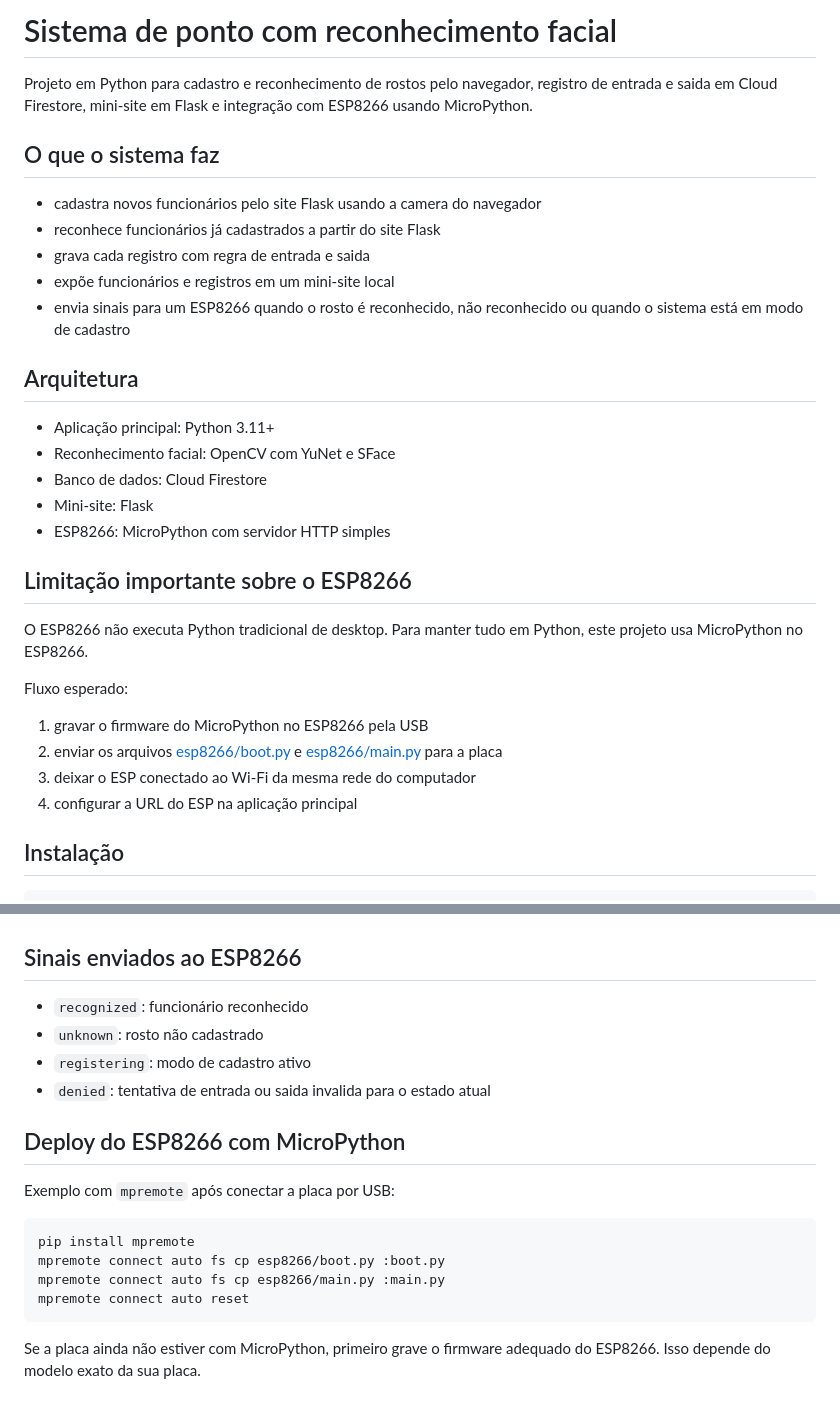
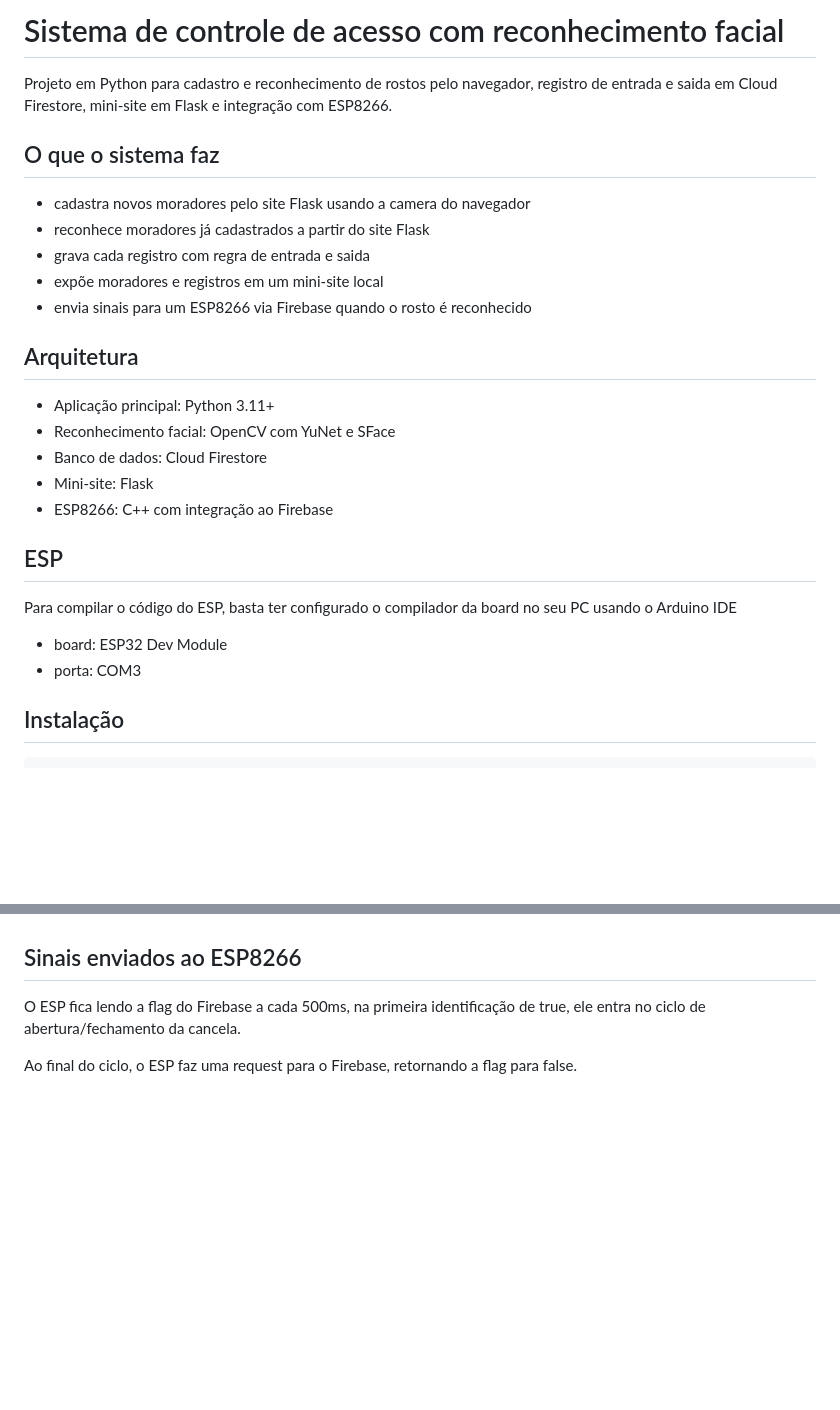
Before and after one commit to KayoPereira/UniFG, a Markdown page: computacao-grafica/a3-project/README.md, 2 parts joined by grey strips. GitHub-like rendering; blank space fills up the shorter version.

Commit message:
fix: updated README.md

````diff
--- a/computacao-grafica/a3-project/README.md
+++ b/computacao-grafica/a3-project/README.md
@@ -1,14 +1,14 @@
-# Sistema de ponto com reconhecimento facial
+# Sistema de controle de acesso com reconhecimento facial
 
-Projeto em Python para cadastro e reconhecimento de rostos pelo navegador, registro de entrada e saida em Cloud Firestore, mini-site em Flask e integração com ESP8266 usando MicroPython.
+Projeto em Python para cadastro e reconhecimento de rostos pelo navegador, registro de entrada e saida em Cloud Firestore, mini-site em Flask e integração com ESP8266.
 
 ## O que o sistema faz
 
-- cadastra novos funcionários pelo site Flask usando a camera do navegador
-- reconhece funcionários já cadastrados a partir do site Flask
+- cadastra novos moradores pelo site Flask usando a camera do navegador
+- reconhece moradores já cadastrados a partir do site Flask
 - grava cada registro com regra de entrada e saida
-- expõe funcionários e registros em um mini-site local
-- envia sinais para um ESP8266 quando o rosto é reconhecido, não reconhecido ou quando o sistema está em modo de cadastro
+- expõe moradores e registros em um mini-site local
+- envia sinais para um ESP8266 via Firebase quando o rosto é reconhecido
 
 ## Arquitetura
 
@@ -16,18 +16,13 @@ Projeto em Python para cadastro e reconhecimento de rostos pelo navegador, regis
 - Reconhecimento facial: OpenCV com YuNet e SFace
 - Banco de dados: Cloud Firestore
 - Mini-site: Flask
-- ESP8266: MicroPython com servidor HTTP simples
+- ESP8266: C++ com integração ao Firebase
 
-## Limitação importante sobre o ESP8266
+## ESP
 
-O ESP8266 não executa Python tradicional de desktop. Para manter tudo em Python, este projeto usa MicroPython no ESP8266.
-
-Fluxo esperado:
-
-1. gravar o firmware do MicroPython no ESP8266 pela USB
-2. enviar os arquivos [esp8266/boot.py](esp8266/boot.py) e [esp8266/main.py](esp8266/main.py) para a placa
-3. deixar o ESP conectado ao Wi-Fi da mesma rede do computador
-4. configurar a URL do ESP na aplicação principal
+Para compilar o código do ESP, basta ter configurado o compilador da board no seu PC usando o Arduino IDE
+- board: ESP32 Dev Module
+- porta: COM3
 
 ## Instalação
 
@@ -122,20 +113,7 @@ O script [scripts/download_models.py](scripts/download_models.py) baixa ambos au
 
 ## Sinais enviados ao ESP8266
 
-- `recognized`: funcionário reconhecido
-- `unknown`: rosto não cadastrado
-- `registering`: modo de cadastro ativo
-- `denied`: tentativa de entrada ou saida invalida para o estado atual
+O ESP fica lendo a flag do Firebase a cada 500ms, na primeira identificação de true, ele entra no
+ciclo de abertura/fechamento da cancela.
 
-## Deploy do ESP8266 com MicroPython
-
-Exemplo com `mpremote` após conectar a placa por USB:
-
-```bash
-pip install mpremote
-mpremote connect auto fs cp esp8266/boot.py :boot.py
-mpremote connect auto fs cp esp8266/main.py :main.py
-mpremote connect auto reset
-```
-
-Se a placa ainda não estiver com MicroPython, primeiro grave o firmware adequado do ESP8266. Isso depende do modelo exato da sua placa.
+Ao final do ciclo, o ESP faz uma request para o Firebase, retornando a flag para false.
````
Also changed, not shown: other parts of computacao-grafica/a3-project/README.md (+0 -4 lines).
